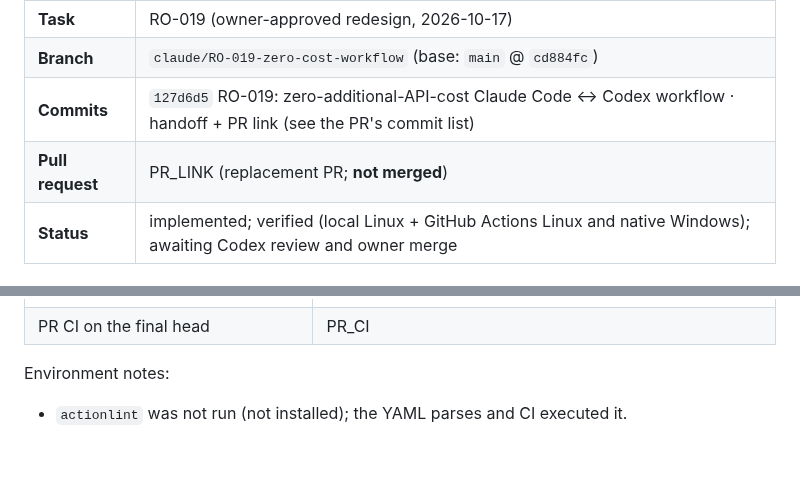
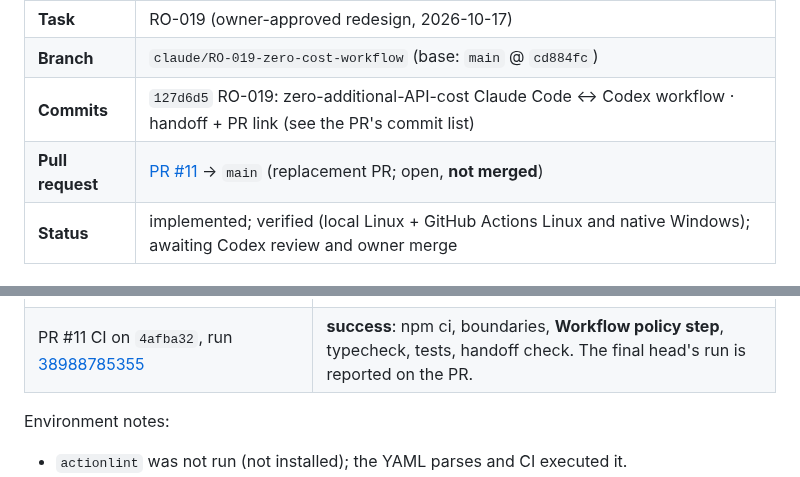
Before and after one commit to bransondang3307-beep/RepOne, a Markdown page: docs/handoffs/2026-10-17-claude-RO-019-zero-cost.md, 2 parts joined by grey strips. Drawn GitHub-style; blank space fills up the shorter version.

Commit message:
RO-019: record PR #11 link and CI result
Co-Authored-By: Claude Opus 5.5 <noreply@anthropic.com>
Claude-Session: https://claude.ai/code/session_01Rgin7bw8arHV9GzuTahGmJ

```diff
--- a/docs/handoffs/2026-10-17-claude-RO-019-zero-cost.md
+++ b/docs/handoffs/2026-10-17-claude-RO-019-zero-cost.md
@@ -7,7 +7,7 @@
 | **Task** | RO-019 (owner-approved redesign, 2026-10-17) |
 | **Branch** | `claude/RO-019-zero-cost-workflow` (base: `main` @ `cd884fc`) |
 | **Commits** | `127d6d5` RO-019: zero-additional-API-cost Claude Code <-> Codex workflow · handoff + PR link (see the PR's commit list) |
-| **Pull request** | PR_LINK (replacement PR; **not merged**) |
+| **Pull request** | [PR #11](https://github.com/bransondang3307-beep/RepOne/pull/11) → `main` (replacement PR; open, **not merged**) |
 | **Status** | implemented; verified (local Linux + GitHub Actions Linux and native Windows); awaiting Codex review and owner merge |
 
 ## Objective
@@ -80,7 +80,7 @@ On GitHub Actions:
 | Run | Result |
 |---|---|
 | **Native Windows + Linux preview** [38988635946](https://github.com/bransondang3307-beep/RepOne/actions/runs/38988635946): branch `claude/RO-022-preview-ro019` = `127d6d5` + PR #10's Windows job, plus a push trigger (preview only) | Windows (Node 24, autocrlf): `npm run test:scripts` ✅. That includes the 19 policy tests and the real-repo policy check on a CRLF checkout. `check:boundaries` ✅ (38 s). Linux: `npm ci`, boundaries, **Workflow policy step**, typecheck, `npm test` all ✅ (45 s). The combined `ci.yml` passes the policy locally too. |
-| PR CI on the final head | PR_CI |
+| PR #11 CI on `4afba32`, run [38988785355](https://github.com/bransondang3307-beep/RepOne/actions/runs/38988785355) | **success**: npm ci, boundaries, **Workflow policy step**, typecheck, tests, handoff check. The final head's run is reported on the PR. |
 
 Environment notes:
 - `actionlint` was not run (not installed); the YAML parses and CI executed it.
```
Also changed, not shown: TASKS.md (+1 -1 lines).
